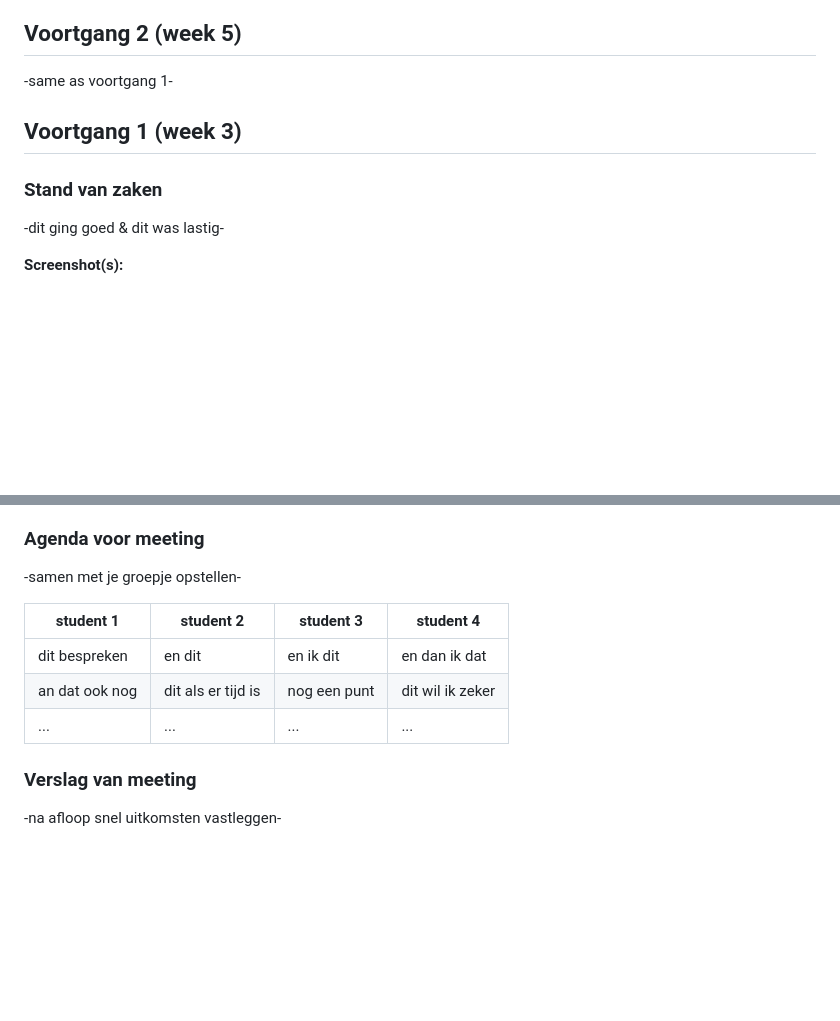
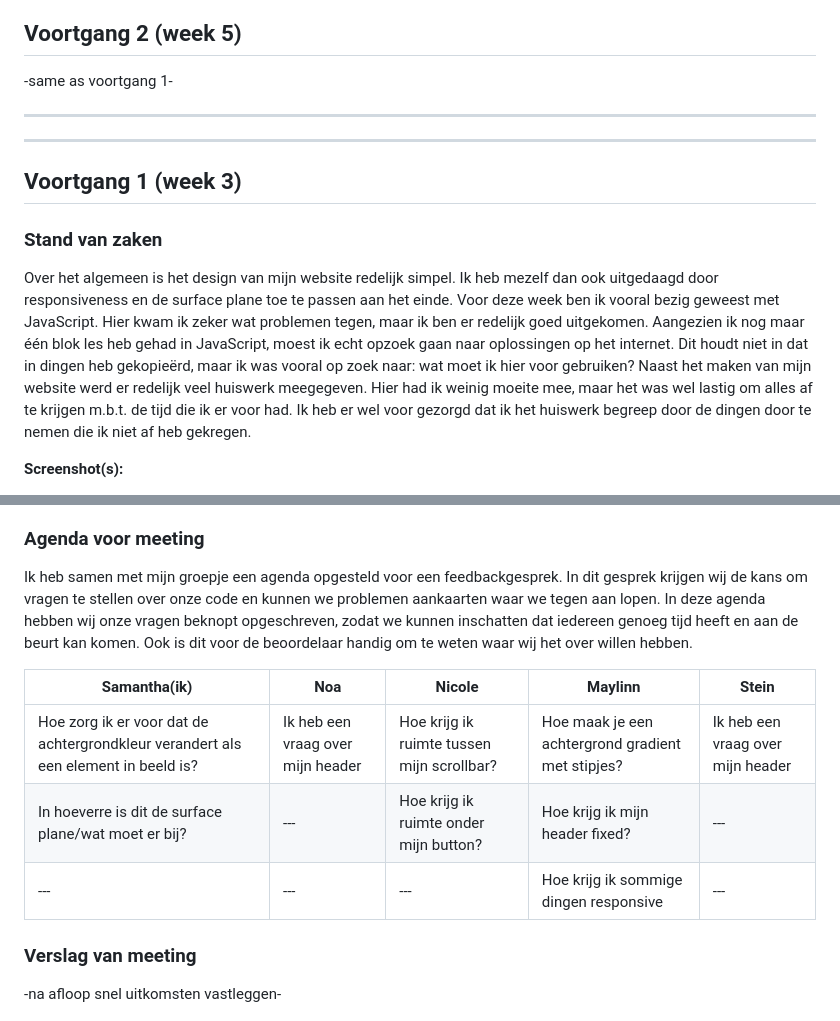
Before and after one commit to samanthavz/FED, a Markdown page: readme.md, 2 parts joined by grey strips. Rendered like a GitHub page; blank space fills up the shorter version.

Commit message:
added voortgang week 1

```diff
--- a/readme.md
+++ b/readme.md
@@ -29,13 +29,15 @@
 
 -same as voortgang 1-
 
-
+___
+___
 
 ## Voortgang 1 (week 3)
 
 ### Stand van zaken
 
--dit ging goed & dit was lastig-
+Over het algemeen is het design van mijn website redelijk simpel. Ik heb mezelf dan ook uitgedaagd door responsiveness en de surface plane toe te passen aan het einde. Voor deze week ben ik vooral bezig geweest met JavaScript. Hier kwam ik zeker wat problemen tegen, maar ik ben er redelijk goed uitgekomen. Aangezien ik nog maar één blok les heb gehad in JavaScript, moest ik echt opzoek gaan naar oplossingen op het internet. Dit houdt niet in dat in dingen heb gekopieërd, maar ik was vooral op zoek naar: wat moet ik hier voor gebruiken?
+Naast het maken van mijn website werd er redelijk veel huiswerk meegegeven. Hier had ik weinig moeite mee, maar het was wel lastig om alles af te krijgen m.b.t. de tijd die ik er voor had. Ik heb er wel voor gezorgd dat ik het huiswerk begreep door de dingen door te nemen die ik niet af heb gekregen.
 
 **Screenshot(s):**
 
@@ -43,13 +53,14 @@
 
 ### Agenda voor meeting
 
--samen met je groepje opstellen-
+Ik heb samen met mijn groepje een agenda opgesteld voor een feedbackgesprek. In dit gesprek krijgen wij de kans om vragen te stellen over onze code en kunnen we problemen aankaarten waar we tegen aan lopen. In deze agenda hebben wij onze vragen beknopt opgeschreven, zodat we kunnen inschatten dat iedereen genoeg tijd heeft en aan de beurt kan komen. Ook is dit voor de beoordelaar handig om te weten waar wij het over willen hebben.
 
-| student 1      | student 2          | student 3    | student 4        |
-| ---            | ---                | ---          | ---              |
-| dit bespreken  | en dit             | en ik dit    | en dan ik dat    |
-| an dat ook nog | dit als er tijd is | nog een punt | dit wil ik zeker |
-| ...            | ...                | ...          | ...              |
+| Samantha(ik)                                                                       | Noa                | Nicole       | Maylinn          | Stein         |
+| ---                                                                                | ---                | ---          | ---              | ---           |
+| Hoe zorg ik er voor dat de achtergrondkleur verandert als een element in beeld is? | Ik heb een vraag over mijn header |Hoe krijg ik ruimte tussen mijn scrollbar?  | Hoe maak je een achtergrond gradient met stipjes?              | Ik heb een vraag over mijn header|
+| In hoeverre is dit de surface plane/wat moet er bij?                               | ---                |Hoe krijg ik ruimte onder mijn button?      | Hoe krijg ik mijn header fixed?                 | ---            |
+| ---                                                                                | ---                | ---          | Hoe krijg ik sommige dingen responsive  | ---           |
+
 
 ### Verslag van meeting
 
```
Also changed, not shown: other parts of readme.md (+9 -1 lines), images/markdown1.PNG (added), images/markdown2.PNG (added), images/markdown3.PNG (added), images/markdown4.PNG (added), 1 other file.
